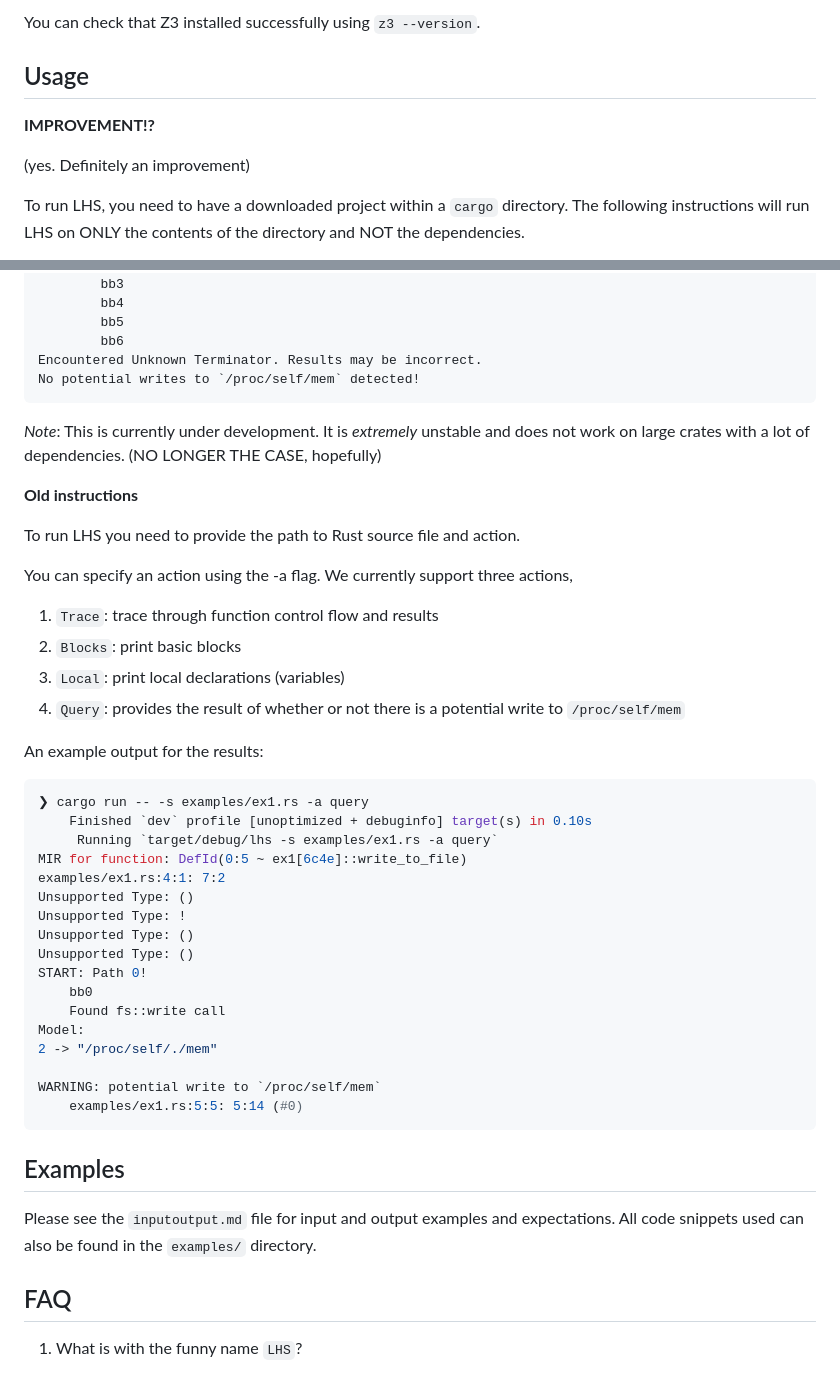
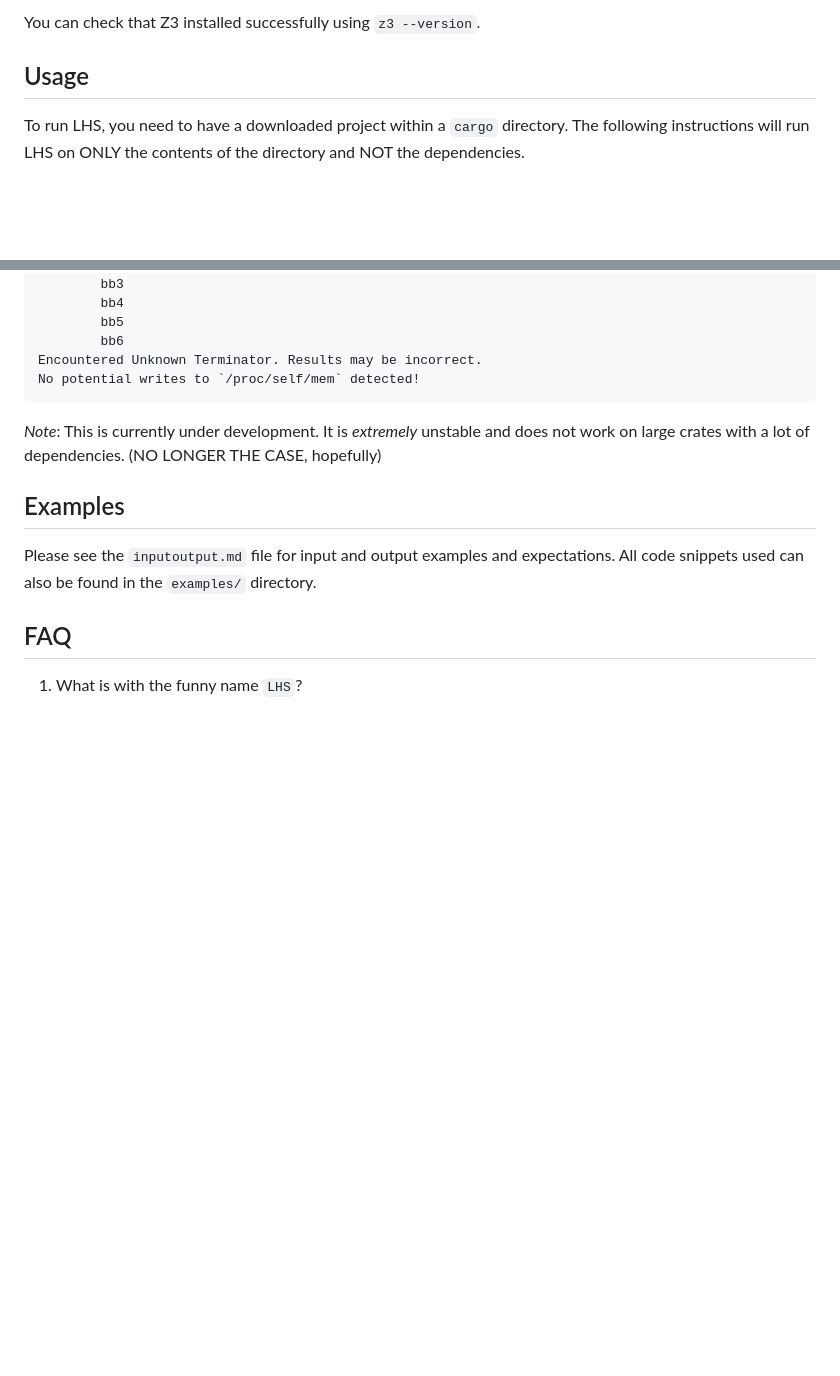
Before and after one commit to DavisPL/lhs, a Markdown page: README.md, 2 parts joined by grey strips. Rendered like a GitHub page; blank space fills up the shorter version.

Commit message:
:memo: update README.md

````diff
--- a/README.md
+++ b/README.md
@@ -57,10 +57,6 @@ sudo apt install libclang-dev clang
 You can check that Z3 installed successfully using `z3 --version`.
 
 ## Usage
-
-**IMPROVEMENT!?**
-
-(yes. Definitely an improvement)
 
 To run LHS, you need to have a downloaded project within a `cargo` directory. The following
 instructions will run LHS on ONLY the contents of the directory and NOT the dependencies.
@@ -293,37 +289,6 @@ No potential writes to `/proc/self/mem` detected!
 *Note*: This is currently under development. It is *extremely* unstable and does not work on large
 crates with a lot of dependencies. (NO LONGER THE CASE, hopefully)
 
-**Old instructions**
-
-To run LHS you need to provide the path to Rust source file and action.
-
-You can specify an action using the -a flag. We currently support three actions,
-1) `Trace`: trace through function control flow and results
-2) `Blocks`: print basic blocks
-3) `Local`: print local declarations (variables)
-4) `Query`: provides the result of whether or not there is a potential write to `/proc/self/mem`
-
-An example output for the results:
-```bash
-❯ cargo run -- -s examples/ex1.rs -a query
-    Finished `dev` profile [unoptimized + debuginfo] target(s) in 0.10s
-     Running `target/debug/lhs -s examples/ex1.rs -a query`
-MIR for function: DefId(0:5 ~ ex1[6c4e]::write_to_file)
-examples/ex1.rs:4:1: 7:2
-Unsupported Type: ()
-Unsupported Type: !
-Unsupported Type: ()
-Unsupported Type: ()
-START: Path 0!
-	bb0
-	Found fs::write call
-Model:
-2 -> "/proc/self/./mem"
-
-WARNING: potential write to `/proc/self/mem`
-	examples/ex1.rs:5:5: 5:14 (#0)
-```
-
 ## Examples
 Please see the `inputoutput.md` file for input and output examples and expectations.
 All code snippets used can also be found in the `examples/` directory.
````
